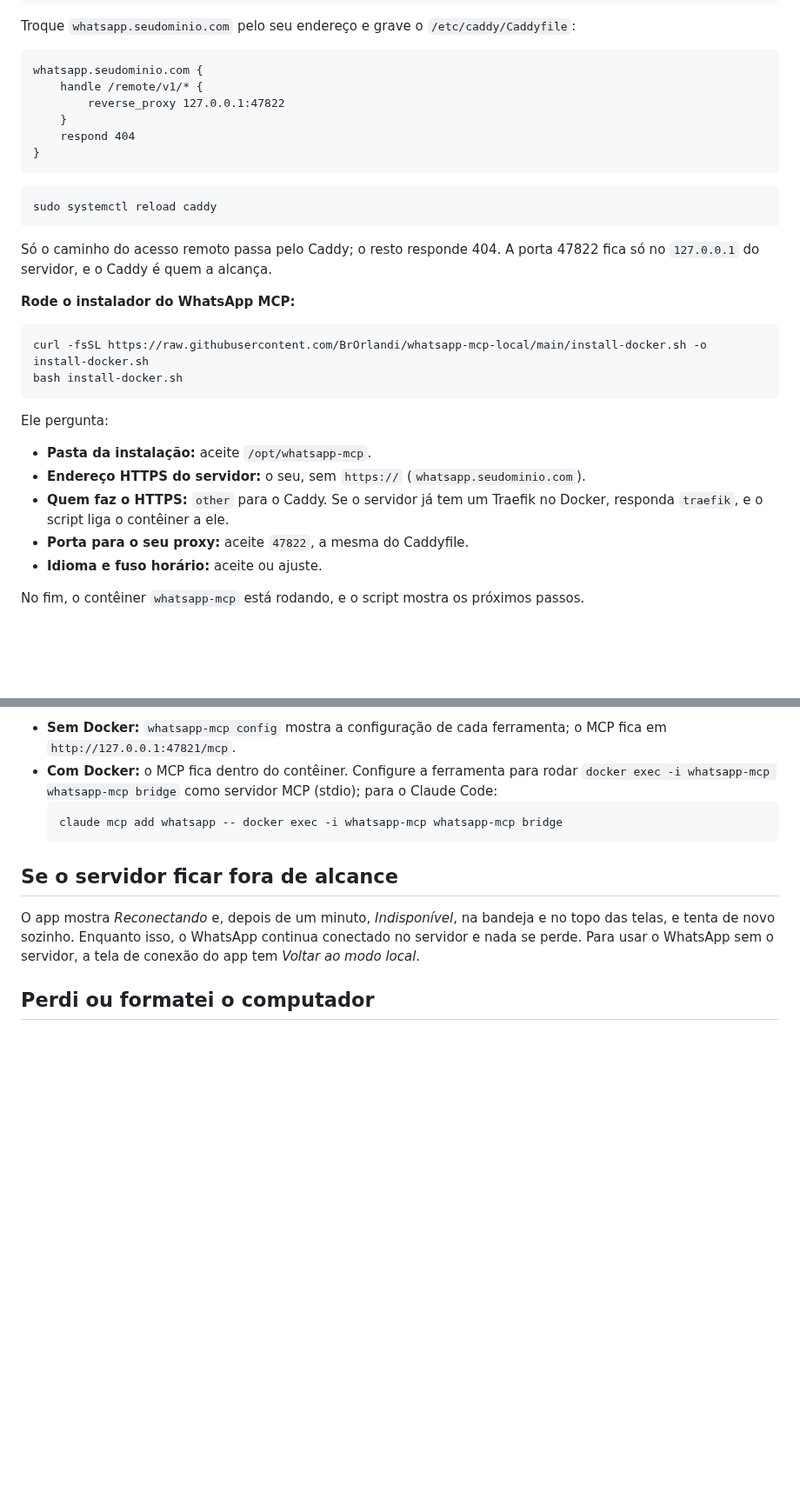
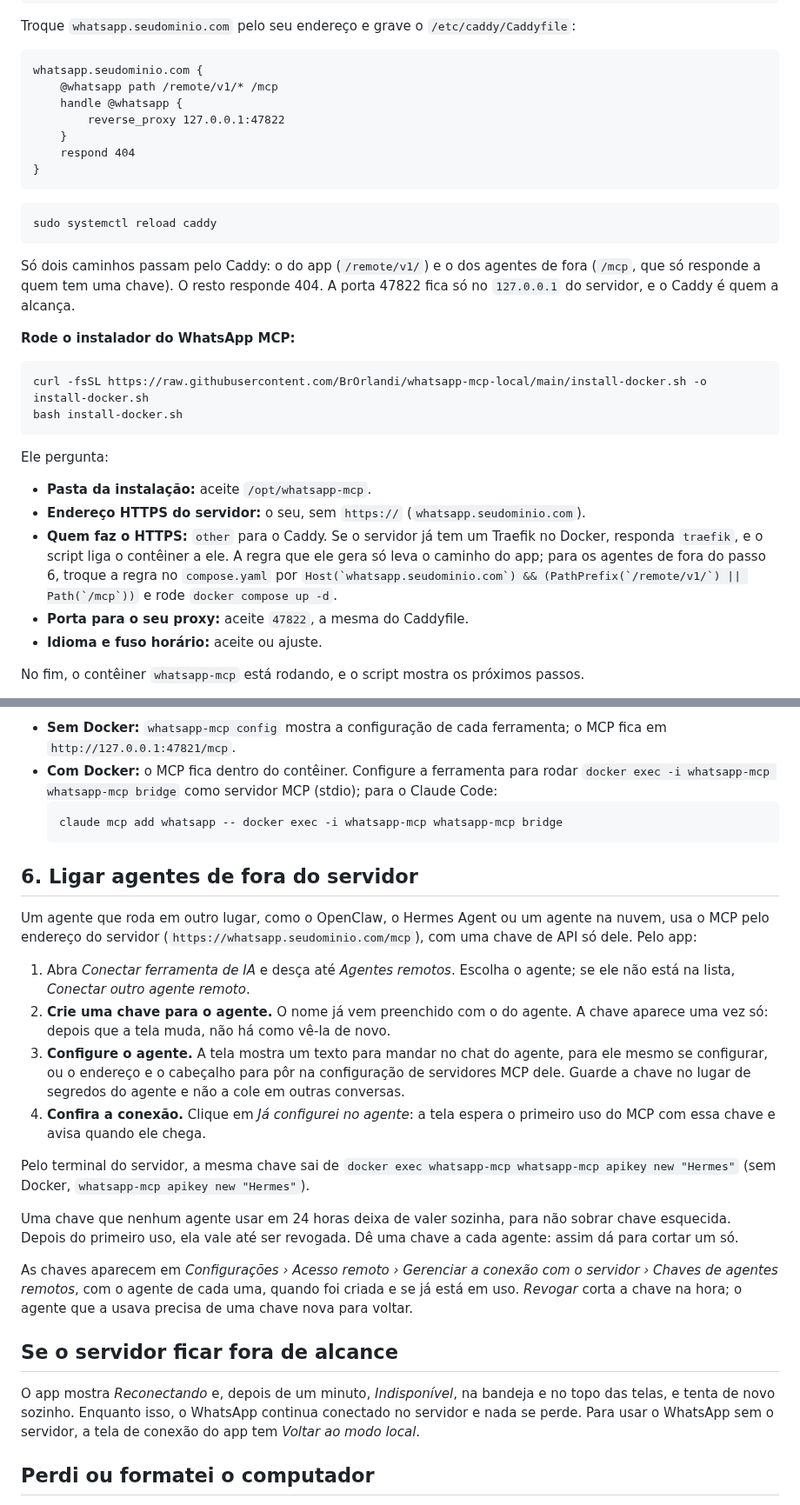
Before and after one commit to BrOrlandi/whatsapp-mcp-local, a Markdown page: docs/modo-servidor.md, 2 parts joined by grey strips. Shown at 87% size. Drawn GitHub-style; blank space fills up the shorter version.

````diff
--- a/docs/modo-servidor.md
+++ b/docs/modo-servidor.md
@@ -122,7 +123,8 @@ Troque `whatsapp.seudominio.com` pelo seu endereço e grave o
 
 ```
 whatsapp.seudominio.com {
-	handle /remote/v1/* {
+	@whatsapp path /remote/v1/* /mcp
+	handle @whatsapp {
 		reverse_proxy 127.0.0.1:47822
 	}
 	respond 404
@@ -133,8 +135,9 @@ whatsapp.seudominio.com {
 sudo systemctl reload caddy
 ```
 
-Só o caminho do acesso remoto passa pelo Caddy; o resto responde 404. A porta
-47822 fica só no `127.0.0.1` do servidor, e o Caddy é quem a alcança.
+Só dois caminhos passam pelo Caddy: o do app (`/remote/v1/`) e o dos agentes
+de fora (`/mcp`, que só responde a quem tem uma chave). O resto responde 404.
+A porta 47822 fica só no `127.0.0.1` do servidor, e o Caddy é quem a alcança.
 
 **Rode o instalador do WhatsApp MCP:**
 
@@ -150,6 +153,10 @@ Ele pergunta:
   (`whatsapp.seudominio.com`).
 - **Quem faz o HTTPS:** `other` para o Caddy. Se o servidor já tem um
   Traefik no Docker, responda `traefik`, e o script liga o contêiner a ele.
+  A regra que ele gera só leva o caminho do app; para os agentes de fora do
+  passo 6, troque a regra no `compose.yaml` por
+  ``Host(`whatsapp.seudominio.com`) && (PathPrefix(`/remote/v1/`) || Path(`/mcp`))``
+  e rode `docker compose up -d`.
 - **Porta para o seu proxy:** aceite `47822`, a mesma do Caddyfile.
 - **Idioma e fuso horário:** aceite ou ajuste.
 
@@ -234,6 +241,38 @@ Um agente que roda no servidor usa o MCP de lá, sem passar pelo app:
   claude mcp add whatsapp -- docker exec -i whatsapp-mcp whatsapp-mcp bridge
   ```
 
+## 6. Ligar agentes de fora do servidor
+
+Um agente que roda em outro lugar, como o OpenClaw, o Hermes Agent ou um
+agente na nuvem, usa o MCP pelo endereço do servidor
+(`https://whatsapp.seudominio.com/mcp`), com uma chave de API só dele. Pelo
+app:
+
+1. Abra *Conectar ferramenta de IA* e desça até *Agentes remotos*. Escolha o
+   agente; se ele não está na lista, *Conectar outro agente remoto*.
+2. **Crie uma chave para o agente.** O nome já vem preenchido com o do
+   agente. A chave aparece uma vez só: depois que a tela muda, não há como
+   vê-la de novo.
+3. **Configure o agente.** A tela mostra um texto para mandar no chat do
+   agente, para ele mesmo se configurar, ou o endereço e o cabeçalho para pôr
+   na configuração de servidores MCP dele. Guarde a chave no lugar de segredos
+   do agente e não a cole em outras conversas.
+4. **Confira a conexão.** Clique em *Já configurei no agente*: a tela espera
+   o primeiro uso do MCP com essa chave e avisa quando ele chega.
+
+Pelo terminal do servidor, a mesma chave sai de
+`docker exec whatsapp-mcp whatsapp-mcp apikey new "Hermes"` (sem Docker,
+`whatsapp-mcp apikey new "Hermes"`).
+
+Uma chave que nenhum agente usar em 24 horas deixa de valer sozinha, para não
+sobrar chave esquecida. Depois do primeiro uso, ela vale até ser revogada.
+Dê uma chave a cada agente: assim dá para cortar um só.
+
+As chaves aparecem em *Configurações › Acesso remoto › Gerenciar a conexão com
+o servidor › Chaves de agentes remotos*, com o agente de cada uma, quando foi
+criada e se já está em uso. *Revogar* corta a chave na hora; o agente que a
+usava precisa de uma chave nova para voltar.
+
 ## Se o servidor ficar fora de alcance
 
 O app mostra *Reconectando* e, depois de um minuto, *Indisponível*, na bandeja
````
Also changed, not shown: other parts of docs/modo-servidor.md (+7 -3 lines), docs/arquitetura-servidor.md (+50 -6 lines), skills/whatsapp-mcp-servidor/SKILL.md (+16 -2 lines).
